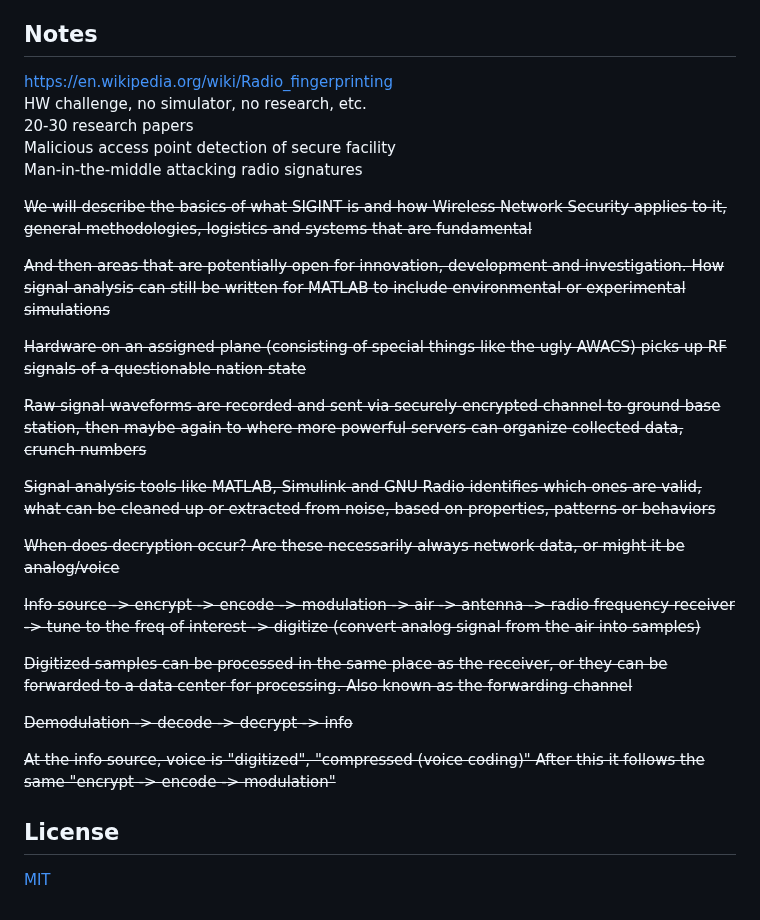
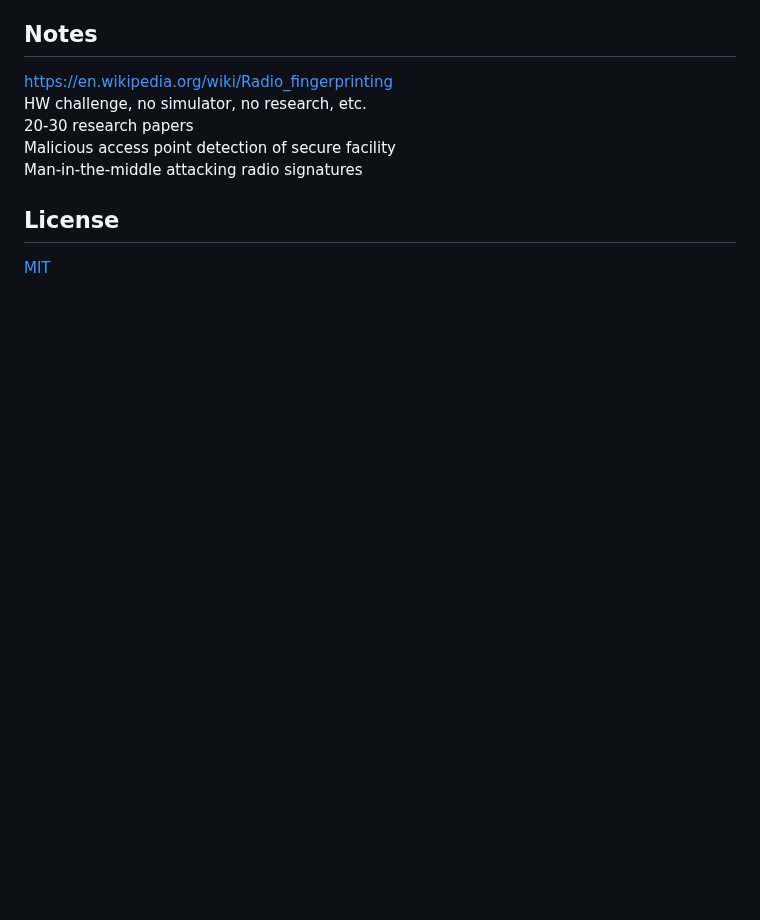
Before and after one commit to chrimson/ML-LTE-RFF, a Markdown page: README.md, the part around the change. Drawn GitHub-style; blank space fills up the shorter version.

```diff
--- a/README.md
+++ b/README.md
@@ -69,26 +69,6 @@ HW challenge, no simulator, no research, etc.
 Malicious access point detection of secure facility
 Man-in-the-middle attacking radio signatures
 
-~~We will describe the basics of what SIGINT is and how Wireless Network Security applies to it, general methodologies, logistics and systems that are fundamental~~
-
-~~And then areas that are potentially open for innovation, development and investigation. How signal analysis can still be written for MATLAB to include environmental or experimental simulations~~
-
-~~Hardware on an assigned plane (consisting of special things like the ugly AWACS) picks up RF signals of a questionable nation state~~
-
-~~Raw signal waveforms are recorded and sent via securely encrypted channel to ground base station, then maybe again to where more powerful servers can organize collected data, crunch numbers~~
-
-~~Signal analysis tools like MATLAB, Simulink and GNU Radio identifies which ones are valid, what can be cleaned up or extracted from noise, based on properties, patterns or behaviors~~
-
-~~When does decryption occur? Are these necessarily always network data, or might it be analog/voice~~
-
-~~Info source -> encrypt -> encode -> modulation -> air -> antenna -> radio frequency receiver -> tune to the freq of interest -> digitize (convert analog signal from the air into samples)~~
-
-~~Digitized samples can be processed in the same place as the receiver, or they can be forwarded to a data center for processing. Also known as the forwarding channel~~
-
-~~Demodulation -> decode -> decrypt -> info~~
-
-~~At the info source, voice is "digitized", "compressed (voice coding)" After this it follows the same "encrypt -> encode -> modulation"~~
-
 
 ## License
 [MIT](LICENSE)
```
